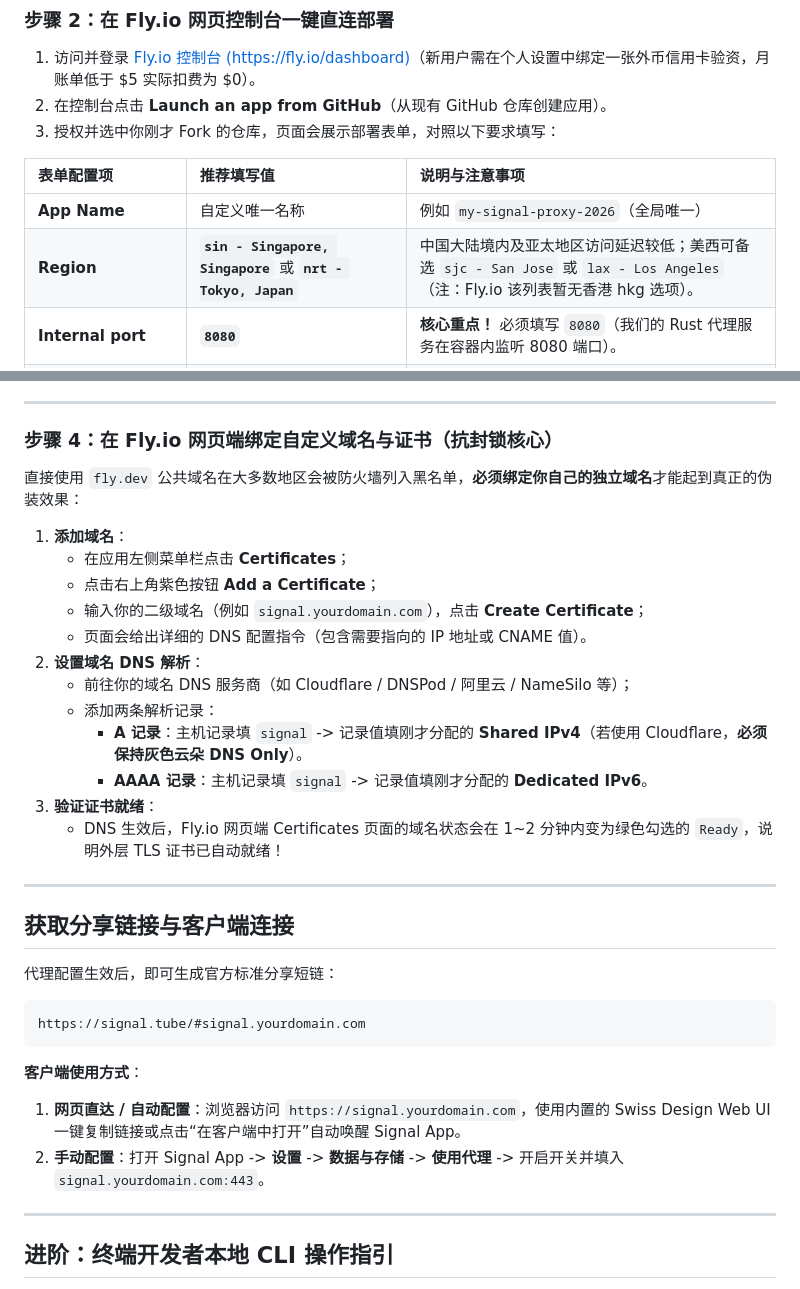
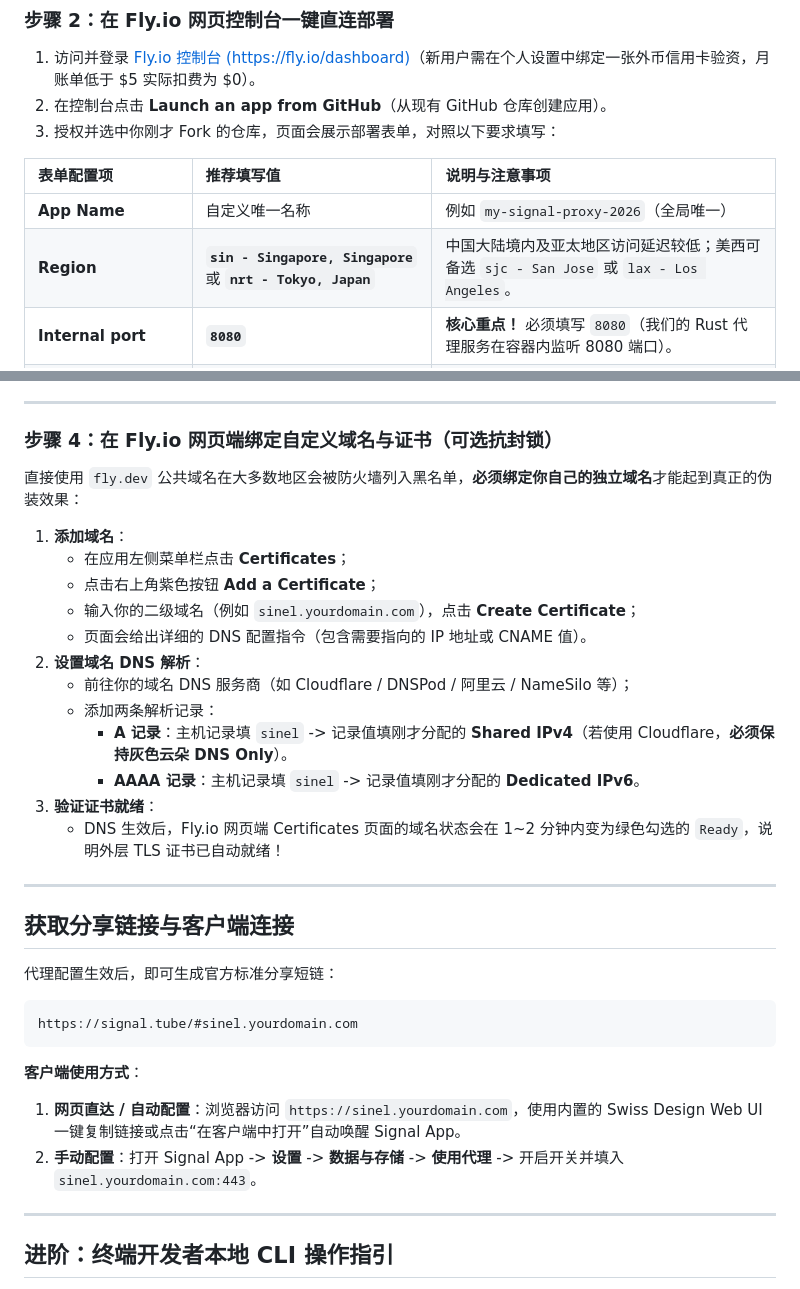
Before and after one commit to Obein/Sinel, a Markdown page: README-zh.md, 2 parts joined by grey strips. Rendered like a GitHub page.

Commit message:
docs: update domain references to use 'sinel' for consistency

````diff
--- a/README-zh.md
+++ b/README-zh.md
@@ -70,7 +70,7 @@ Fly.io 实行 **"月度账单低于 $5.00 USD 自动全额免单"** 的官方政
 | 表单配置项 | 推荐填写值 | 说明与注意事项 |
 | :--- | :--- | :--- |
 | **App Name** | 自定义唯一名称 | 例如 `my-signal-proxy-2026`（全局唯一） |
-| **Region** | **`sin - Singapore, Singapore`** 或 **`nrt - Tokyo, Japan`** | 中国大陆境内及亚太地区访问延迟较低；美西可备选 `sjc - San Jose` 或 `lax - Los Angeles`（注：Fly.io 该列表暂无香港 hkg 选项）。 |
+| **Region** | **`sin - Singapore, Singapore`** 或 **`nrt - Tokyo, Japan`** | 中国大陆境内及亚太地区访问延迟较低；美西可备选 `sjc - San Jose` 或 `lax - Los Angeles`。 |
 | **Internal port** | **`8080`** | **核心重点！** 必须填写 `8080`（我们的 Rust 代理服务在容器内监听 8080 端口）。 |
 | **Machine Sizes**<br>• CPU(s)<br>• Memory | <br>**`shared-cpu-1x`**<br>**`256MB`** | **免费层关键保障！** 保持该最低规格，月度计费仅约 $1.94，自动触发 Fly.io 低于 $5 全额免单政策。 |
 | **Environment Variables** | 留空（无需添加） | 代码中已全部内置合理的默认参数（包含官方全量域名白名单）。 |
@@ -96,19 +96,19 @@ Fly.io 实行 **"月度账单低于 $5.00 USD 自动全额免单"** 的官方政
 
 ---
 
-### 步骤 4：在 Fly.io 网页端绑定自定义域名与证书（抗封锁核心）
+### 步骤 4：在 Fly.io 网页端绑定自定义域名与证书（可选抗封锁）
 直接使用 `fly.dev` 公共域名在大多数地区会被防火墙列入黑名单，**必须绑定你自己的独立域名**才能起到真正的伪装效果：
 
 1. **添加域名**：
    * 在应用左侧菜单栏点击 **Certificates**；
    * 点击右上角紫色按钮 **Add a Certificate**；
-   * 输入你的二级域名（例如 `signal.yourdomain.com`），点击 **Create Certificate**；
+   * 输入你的二级域名（例如 `sinel.yourdomain.com`），点击 **Create Certificate**；
    * 页面会给出详细的 DNS 配置指令（包含需要指向的 IP 地址或 CNAME 值）。
 2. **设置域名 DNS 解析**：
    * 前往你的域名 DNS 服务商（如 Cloudflare / DNSPod / 阿里云 / NameSilo 等）；
    * 添加两条解析记录：
-     * **A 记录**：主机记录填 `signal` -> 记录值填刚才分配的 **Shared IPv4**（若使用 Cloudflare，**必须保持灰色云朵 DNS Only**）。
-     * **AAAA 记录**：主机记录填 `signal` -> 记录值填刚才分配的 **Dedicated IPv6**。
+     * **A 记录**：主机记录填 `sinel` -> 记录值填刚才分配的 **Shared IPv4**（若使用 Cloudflare，**必须保持灰色云朵 DNS Only**）。
+     * **AAAA 记录**：主机记录填 `sinel` -> 记录值填刚才分配的 **Dedicated IPv6**。
 3. **验证证书就绪**：
    * DNS 生效后，Fly.io 网页端 Certificates 页面的域名状态会在 1~2 分钟内变为绿色勾选的 `Ready`，说明外层 TLS 证书已自动就绪！
 
@@ -118,12 +118,12 @@ Fly.io 实行 **"月度账单低于 $5.00 USD 自动全额免单"** 的官方政
 
 代理配置生效后，即可生成官方标准分享短链：
 ```
-https://signal.tube/#signal.yourdomain.com
+https://signal.tube/#sinel.yourdomain.com
 ```
 
 **客户端使用方式**：
-1. **网页直达 / 自动配置**：浏览器访问 `https://signal.yourdomain.com`，使用内置的 Swiss Design Web UI 一键复制链接或点击“在客户端中打开”自动唤醒 Signal App。
-2. **手动配置**：打开 Signal App -> **设置** -> **数据与存储** -> **使用代理** -> 开启开关并填入 `signal.yourdomain.com:443`。
+1. **网页直达 / 自动配置**：浏览器访问 `https://sinel.yourdomain.com`，使用内置的 Swiss Design Web UI 一键复制链接或点击“在客户端中打开”自动唤醒 Signal App。
+2. **手动配置**：打开 Signal App -> **设置** -> **数据与存储** -> **使用代理** -> 开启开关并填入 `sinel.yourdomain.com:443`。
 
 ---
 
````
Also changed, not shown: README.md (+6 -6 lines).
